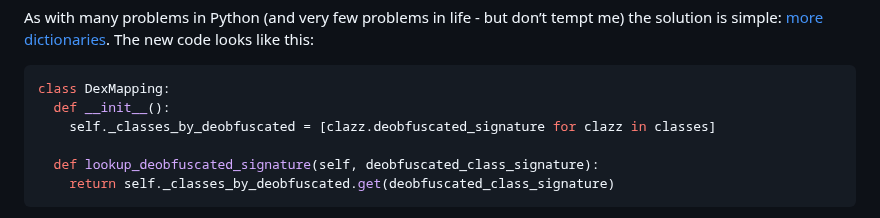
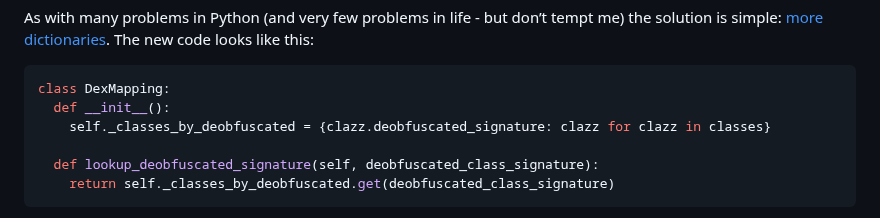
Before and after one commit to getsentry/sentry.engineering, a Markdown page: data/blog/next-halloween-im-dressing-as-on2.md, the part around the change. Rendered like a GitHub page.

Commit message:
Fix Seer code sample bug

````diff
--- a/data/blog/next-halloween-im-dressing-as-on2.md
+++ b/data/blog/next-halloween-im-dressing-as-on2.md
@@ -86,7 +86,7 @@ As with many problems in Python (and very few problems in life - but don’t tem
 ```python
 class DexMapping:
   def __init__():
-    self._classes_by_deobfuscated = [clazz.deobfuscated_signature for clazz in classes]
+    self._classes_by_deobfuscated = {clazz.deobfuscated_signature: clazz for clazz in classes}
 
   def lookup_deobfuscated_signature(self, deobfuscated_class_signature):
     return self._classes_by_deobfuscated.get(deobfuscated_class_signature)
````
